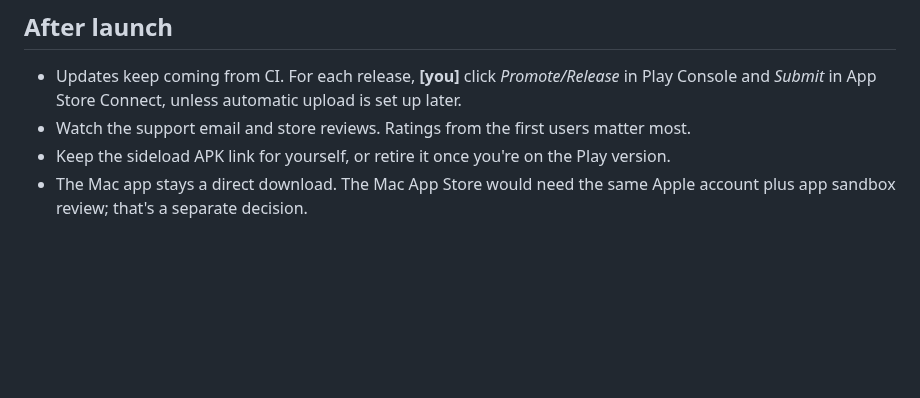
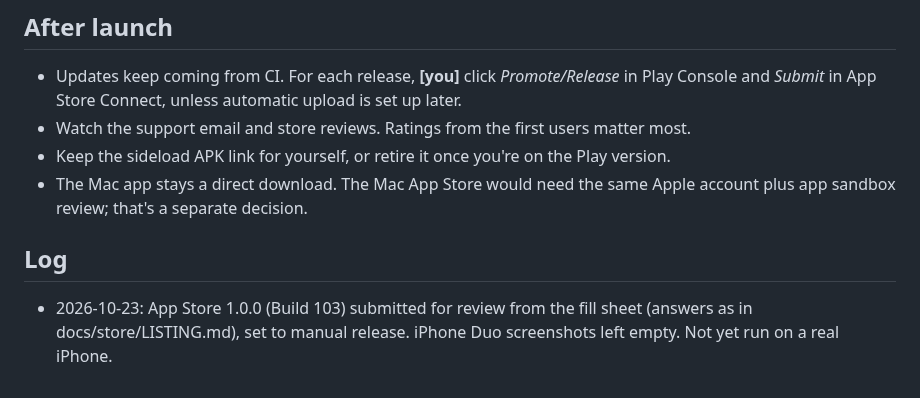
Before and after one commit to KGeary1995/ADHD-Tax, a Markdown page: docs/STORE_RELEASE.md, the part around the change. GitHub-like rendering; blank space fills up the shorter version.

Commit message:
Status: App Store 1.0.0 (Build 103) submitted for review
Co-Authored-By: Claude Opus 5.5 <noreply@anthropic.com>
Claude-Session: https://claude.ai/code/session_01V5fgn4snWDwKkrTeVLexSA

```diff
--- a/docs/STORE_RELEASE.md
+++ b/docs/STORE_RELEASE.md
@@ -134,3 +134,7 @@ USPTO search for marks containing "gumption": 38 results, 18 live. Not legal adv
 - Watch the support email and store reviews. Ratings from the first users matter most.
 - Keep the sideload APK link for yourself, or retire it once you're on the Play version.
 - The Mac app stays a direct download. The Mac App Store would need the same Apple account plus app sandbox review; that's a separate decision.
+
+## Log
+
+- 2026-10-23: App Store 1.0.0 (Build 103) submitted for review from the fill sheet (answers as in docs/store/LISTING.md), set to manual release. iPhone Duo screenshots left empty. Not yet run on a real iPhone.
```
Also changed, not shown: AGENTS.md (+1 -1 lines).
